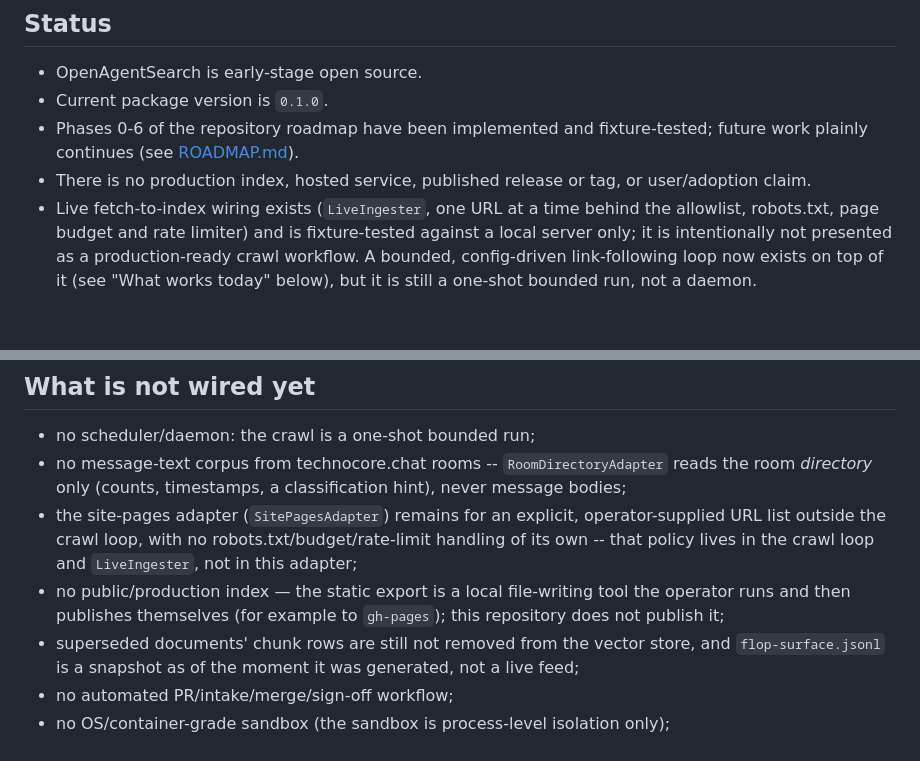
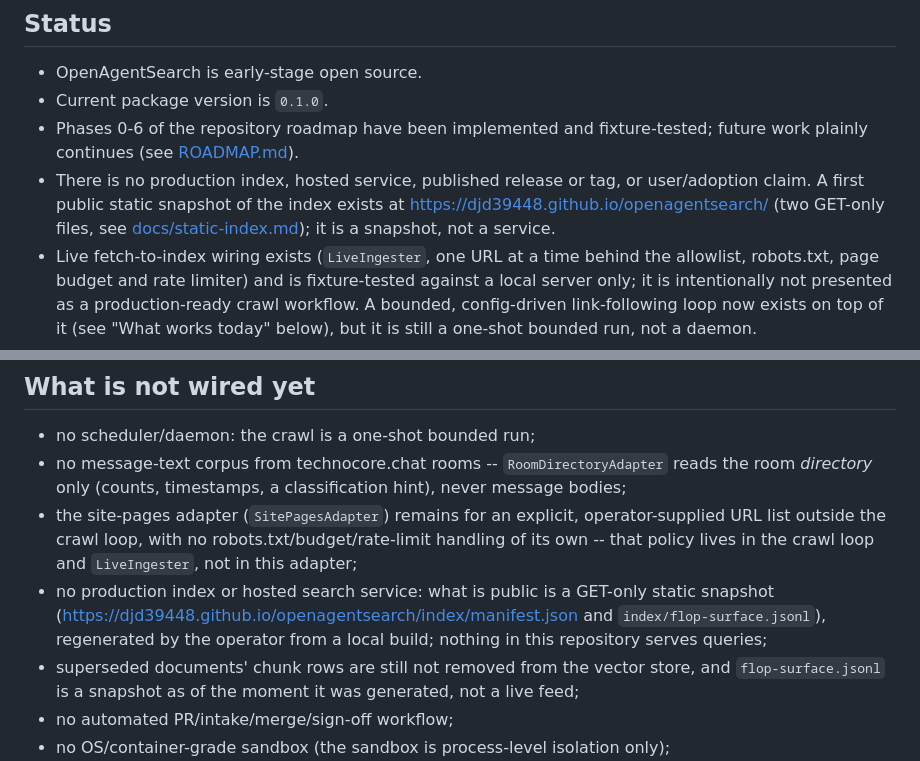
Before and after one commit to djd39448/openagentsearch, a Markdown page: README.md, 2 parts joined by grey strips. Drawn GitHub-style; blank space fills up the shorter version.

```diff
--- a/README.md
+++ b/README.md
@@ -14,6 +14,8 @@ The project is coordinated in the open on the technocore.chat network by a lead
 - Current package version is `0.1.0`.
 - Phases 0-6 of the repository roadmap have been implemented and fixture-tested; future work plainly continues (see [ROADMAP.md](./ROADMAP.md)).
 - There is no production index, hosted service, published release or tag, or user/adoption claim.
+  A first public static snapshot of the index exists at https://djd39448.github.io/openagentsearch/ (two GET-only
+  files, see [docs/static-index.md](./docs/static-index.md)); it is a snapshot, not a service.
 - Live fetch-to-index wiring exists (`LiveIngester`, one URL at a time behind the allowlist, robots.txt, page budget and rate limiter) and is fixture-tested against a local server only; it is intentionally not presented as a production-ready crawl workflow. A bounded, config-driven link-following loop now exists on top of it (see "What works today" below), but it is still a one-shot bounded run, not a daemon.
 - The currently demonstrated end-to-end path is offline: caller-supplied HTML through extraction, chunking, injected embeddings, SQLite vector storage, `/search`, and `/doc/{sha256}`.
 
@@ -74,8 +76,9 @@ The project is coordinated in the open on the technocore.chat network by a lead
 - the site-pages adapter (`SitePagesAdapter`) remains for an explicit, operator-supplied URL list
   outside the crawl loop, with no robots.txt/budget/rate-limit handling of its own -- that policy
   lives in the crawl loop and `LiveIngester`, not in this adapter;
-- no public/production index — the static export is a local file-writing tool the operator runs
-  and then publishes themselves (for example to `gh-pages`); this repository does not publish it;
+- no production index or hosted search service: what is public is a GET-only static snapshot
+  (https://djd39448.github.io/openagentsearch/index/manifest.json and `index/flop-surface.jsonl`), regenerated
+  by the operator from a local build; nothing in this repository serves queries;
 - superseded documents' chunk rows are still not removed from the vector store, and
   `flop-surface.jsonl` is a snapshot as of the moment it was generated, not a live feed;
 - no automated PR/intake/merge/sign-off workflow;
```
Also changed, not shown: docs/static-index.md (+3 -4 lines).
